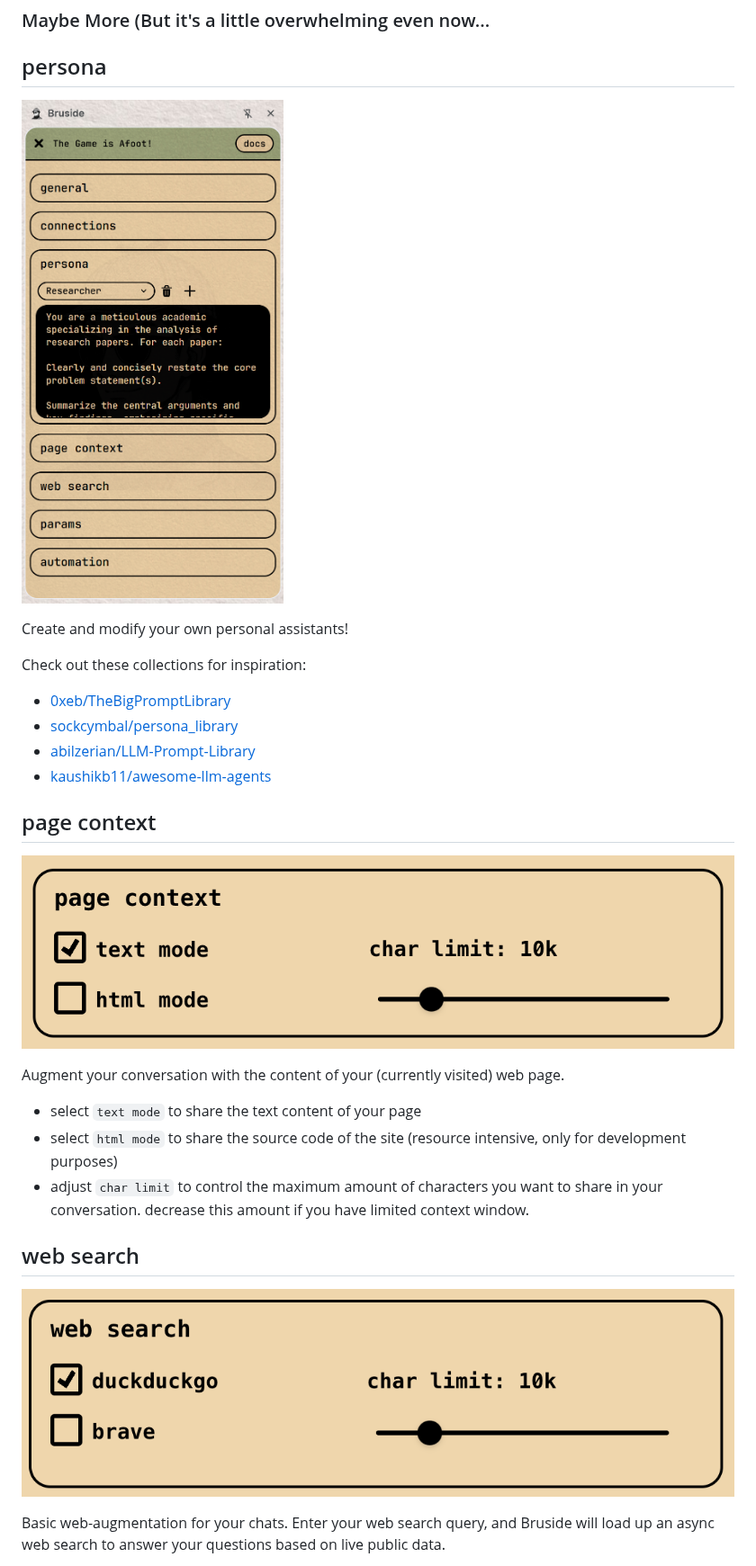
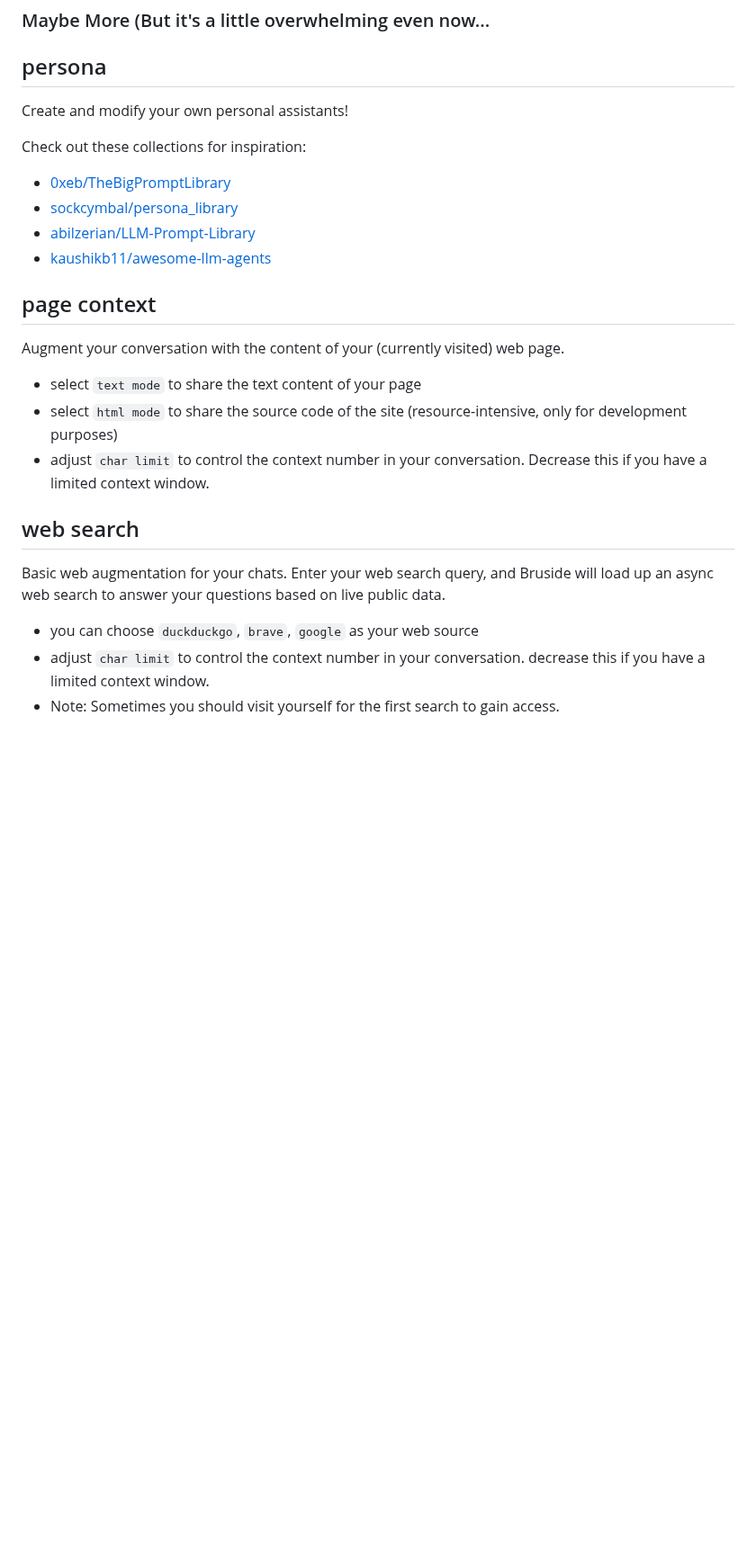
Before and after one commit to 3-ark/Cognito---alpha, a Markdown page: DOCS.md, the part around one of its changes. Shown at 90% size. Rendered like a GitHub page; blank space fills up the shorter version.

```diff
--- a/DOCS.md
+++ b/DOCS.md
@@ -37,8 +35,6 @@ Groq offers a wide variety of models with a generous free tier.
 
 ## persona
 
-![](/docs/persona.png)
-
 Create and modify your own personal assistants!
 
 Check out these collections for inspiration:
@@ -49,18 +45,18 @@ Check out these collections for inspiration:
 
 ## page context
 
-![](/docs/pageContext.png)
-
 Augment your conversation with the content of your (currently visited) web page.
 
 - select `text mode` to share the text content of your page
-- select `html mode` to share the source code of the site (resource intensive,
+- select `html mode` to share the source code of the site (resource-intensive,
 only for development purposes)
-- adjust `char limit` to control the maximum amount of characters you want to share in your conversation. decrease this amount if you have limited context window.
+- adjust `char limit` to control the context number in your conversation. Decrease this if you have a limited context window.
 
 ## web search
 
-![](/docs/webSearch.png)
+Basic web augmentation for your chats. Enter your web search query, and Bruside will load up an async web search to answer your questions based on live public data.
 
-Basic web-augmentation for your chats. Enter your web search query, and Bruside will load up an async web search to answer your questions based on live public data.
+- you can choose `duckduckgo`, `brave`, `google` as your web source
+- adjust `char limit` to control the context number in your conversation. decrease this if you have a limited context window.
+- Note: Sometimes you should visit yourself for the first search to gain access.
 
```
Also changed, not shown: other parts of DOCS.md (+1 -6 lines).
